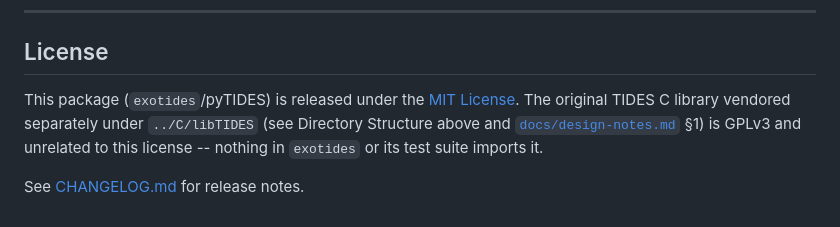
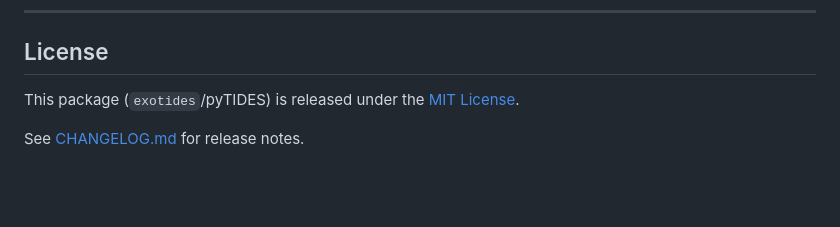
Before and after one commit to carlosvmonzon/pyTIDES, a Markdown page: README.md, the part around the change. GitHub-like rendering; blank space fills up the shorter version.

```diff
--- a/README.md
+++ b/README.md
@@ -464,9 +464,6 @@ See [`docs/design-notes.md`](docs/design-notes.md) for further references (REBOU
 
 ## License
 
-This package (`exotides`/pyTIDES) is released under the [MIT License](LICENSE). The original
-TIDES C library vendored separately under `../C/libTIDES` (see Directory Structure above and
-[`docs/design-notes.md`](docs/design-notes.md) §1) is GPLv3 and unrelated to this license --
-nothing in `exotides` or its test suite imports it.
+This package (`exotides`/pyTIDES) is released under the [MIT License](LICENSE).
 
 See [CHANGELOG.md](CHANGELOG.md) for release notes.
```
